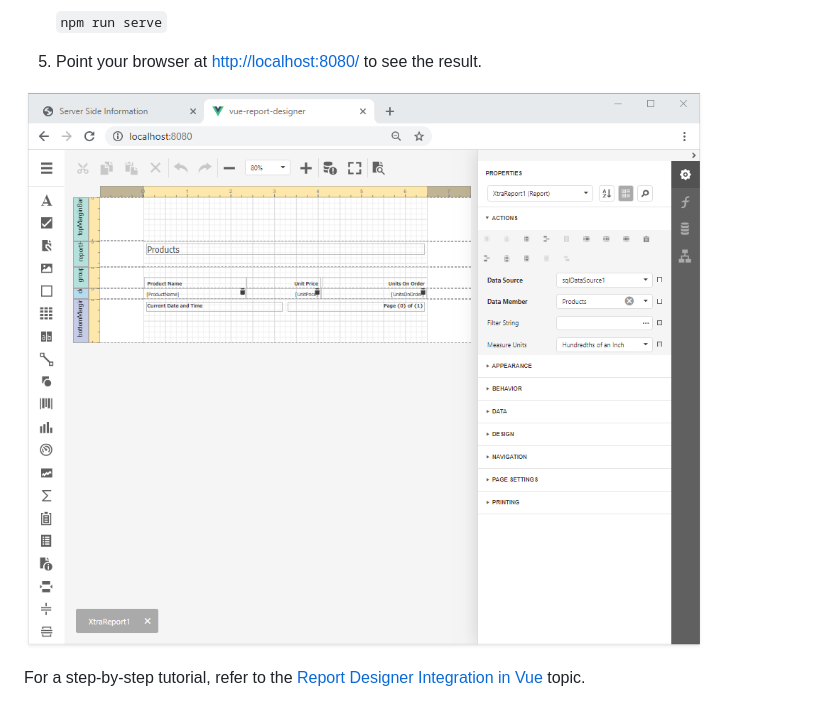
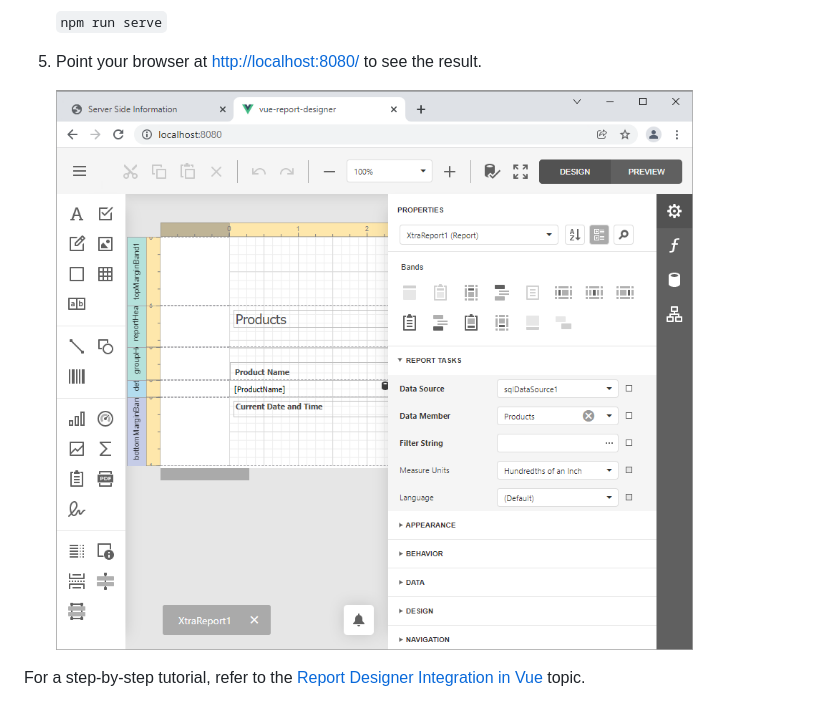
Before and after one commit to DevExpress-Examples/reporting-vue-integrate-end-user-designer, a Markdown page: Readme.md, the part around the change. Rendered like a GitHub page; pictures changed too: images/screenshot.png.

```diff
--- a/Readme.md
+++ b/Readme.md
@@ -25,7 +25,7 @@ Perform the following steps to run this example:
 
 5. Point your browser at [http://localhost:8080/](http://localhost:8080/) to see the result.
 
-![](images/screenshot.png)
+    ![End-User Web Report Designer in JavaScript with Vue](images/screenshot.png)
 
 For a step-by-step tutorial, refer to the
 [Report Designer Integration in Vue](https://docs.devexpress.com/XtraReports/401542) topic.
```
Also changed, not shown: 13 other files.
